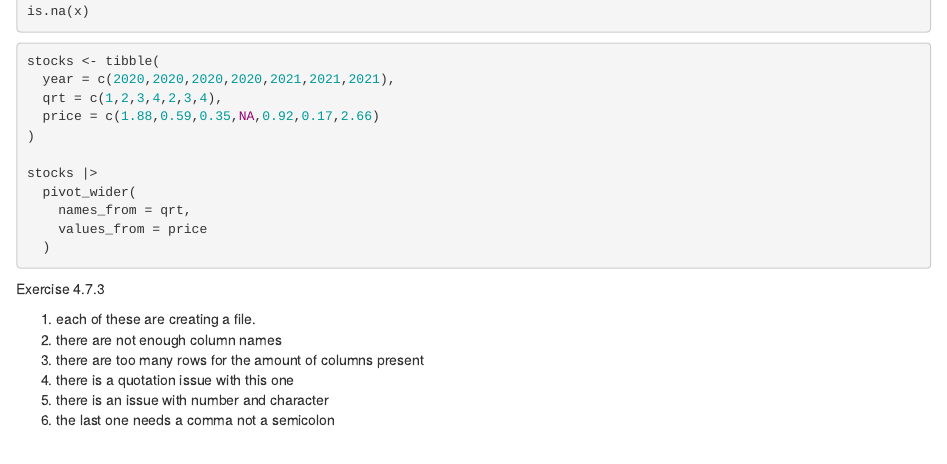
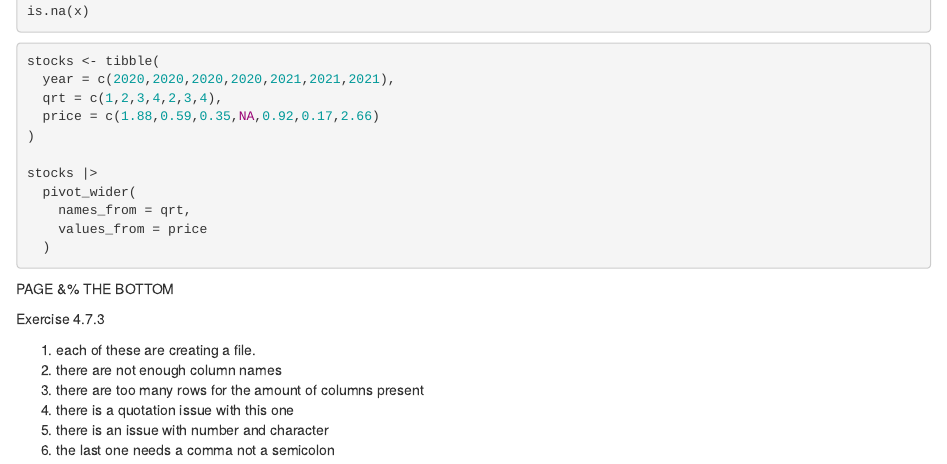
Before and after one commit to sydneyr72/Module04_SR, an R Markdown document (code/Workshop.4.Rmd): the page in a window 1100 px wide, from 8870 px down. Rendered offline with R 4.5, knitr and Pandoc, with nearby package versions; the code chunks are not run, so their results and figures are left out.

Commit message:
Saving, down to page 75 and all of the excersizes are done

````diff
--- a/code/Workshop.4.Rmd
+++ b/code/Workshop.4.Rmd
@@ -529,7 +529,7 @@ stocks |>
     values_from = price
   )
 ```
-
+PAGE &% THE BOTTOM
 
 
 
````
